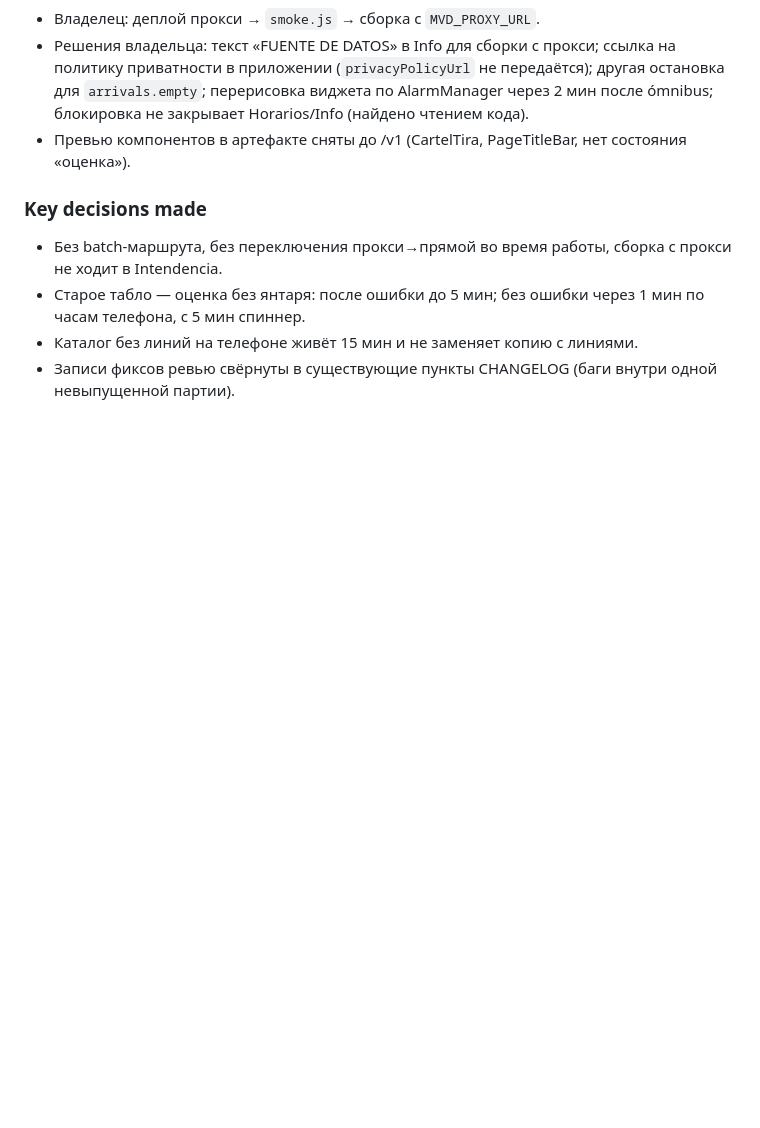
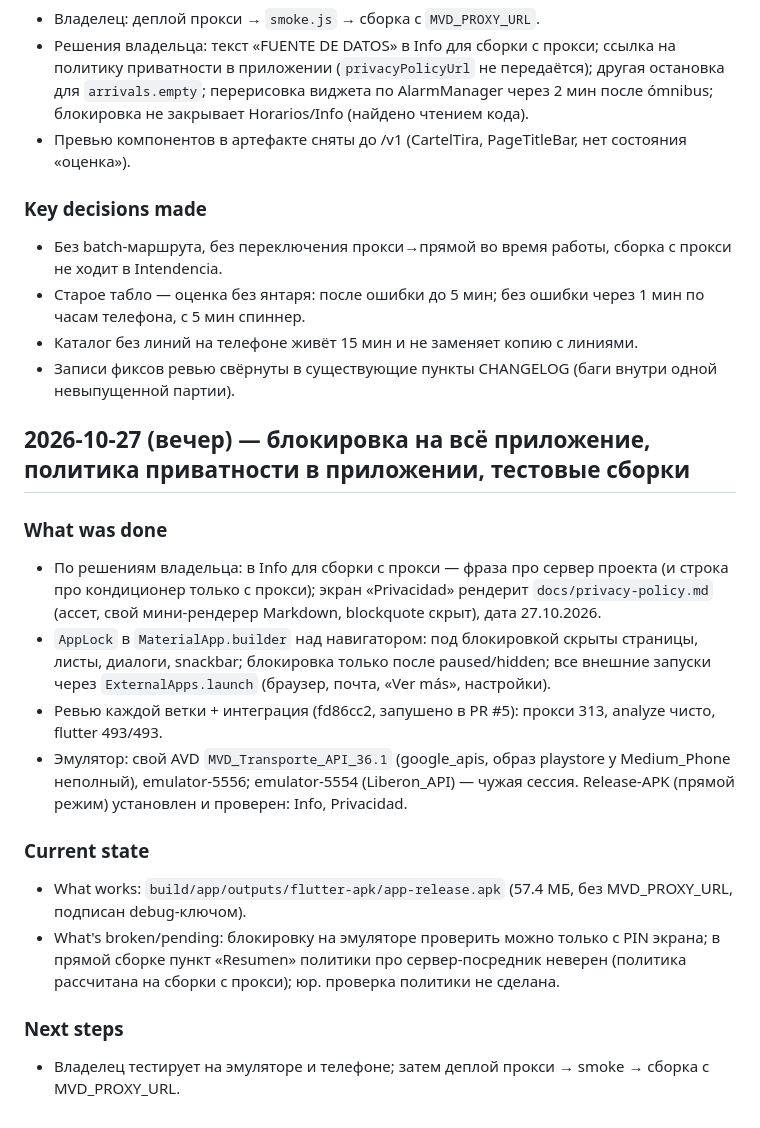
Before and after one commit to undermindOS/MVD_Transporte, a Markdown page: SESSION.md, the part around the change. GitHub-like rendering; blank space fills up the shorter version.

Commit message:
chore(session): log the lock, privacy screen and test builds
Co-Authored-By: Claude Opus 5.5 <noreply@anthropic.com>

```diff
--- a/SESSION.md
+++ b/SESSION.md
@@ -291,3 +291,22 @@
 - Старое табло — оценка без янтаря: после ошибки до 5 мин; без ошибки через 1 мин по часам телефона, с 5 мин спиннер.
 - Каталог без линий на телефоне живёт 15 мин и не заменяет копию с линиями.
 - Записи фиксов ревью свёрнуты в существующие пункты CHANGELOG (баги внутри одной невыпущенной партии).
+
+## 2026-10-27 (вечер) — блокировка на всё приложение, политика приватности в приложении, тестовые сборки
+
+### What was done
+- По решениям владельца: в Info для сборки с прокси — фраза про сервер проекта (и строка про кондиционер только с прокси);
+  экран «Privacidad» рендерит `docs/privacy-policy.md` (ассет, свой мини-рендерер Markdown, blockquote скрыт), дата 27.10.2026.
+- `AppLock` в `MaterialApp.builder` над навигатором: под блокировкой скрыты страницы, листы, диалоги, snackbar;
+  блокировка только после paused/hidden; все внешние запуски через `ExternalApps.launch` (браузер, почта, «Ver más», настройки).
+- Ревью каждой ветки + интеграция (fd86cc2, запушено в PR #5): прокси 313, analyze чисто, flutter 493/493.
+- Эмулятор: свой AVD `MVD_Transporte_API_36.1` (google_apis, образ playstore у Medium_Phone неполный), emulator-5556;
+  emulator-5554 (Liberon_API) — чужая сессия. Release-APK (прямой режим) установлен и проверен: Info, Privacidad.
+
+### Current state
+- What works: `build/app/outputs/flutter-apk/app-release.apk` (57.4 МБ, без MVD_PROXY_URL, подписан debug-ключом).
+- What's broken/pending: блокировку на эмуляторе проверить можно только с PIN экрана; в прямой сборке пункт «Resumen»
+  политики про сервер-посредник неверен (политика рассчитана на сборки с прокси); юр. проверка политики не сделана.
+
+### Next steps
+- Владелец тестирует на эмуляторе и телефоне; затем деплой прокси → smoke → сборка с MVD_PROXY_URL.
```
